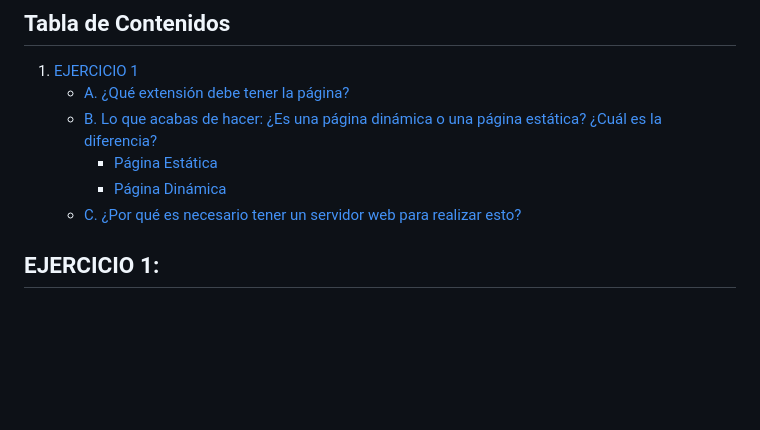
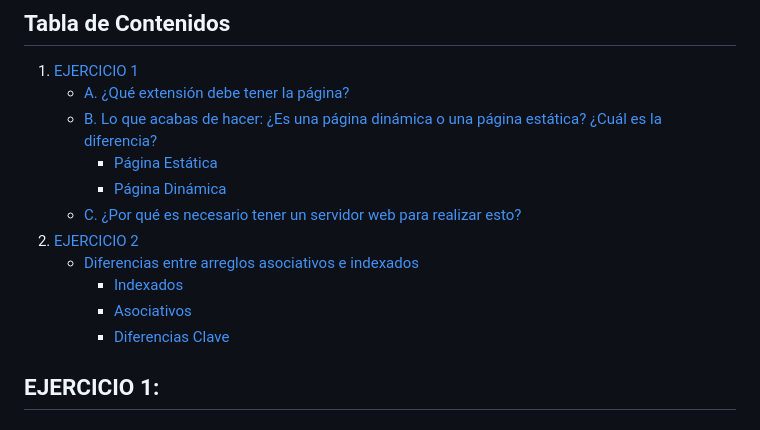
Before and after one commit to Edeenita/web-2, a Markdown page: README.md, the part around the change printed below. Rendered like a GitHub page; blank space fills up the shorter version.

```diff
--- a/README.md
+++ b/README.md
@@ -7,6 +7,11 @@
      - [Página Estática](#página-estática)
      - [Página Dinámica](#página-dinámica)
    - [C. ¿Por qué es necesario tener un servidor web para realizar esto?](#c-por-qué-es-necesario-tener-un-servidor-web-para-realizar-esto)
+1. [EJERCICIO 2](#ejercicio-2)
+      - [Diferencias entre arreglos asociativos e indexados](#diferencias-entre-arreglos-asociativos-e-indexados)
+         - [Indexados](#indexados)
+         - [Asociativos](#asociativos)
+         - [Diferencias Clave](#diferencias-clave)
 
 ## EJERCICIO 1:
 ### A. ¿Qué extensión debe tener la página?
```
Also changed, not shown: other parts of README.md (+48 -0 lines).
